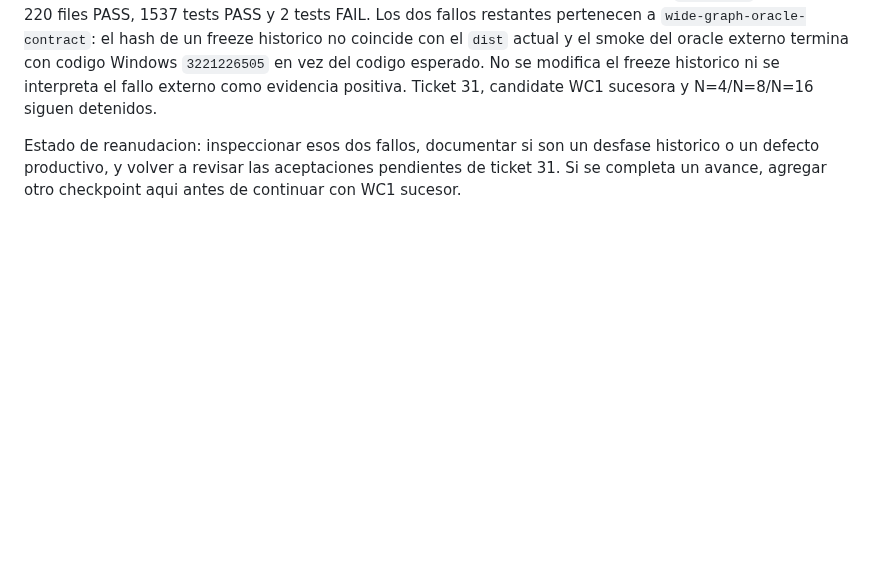
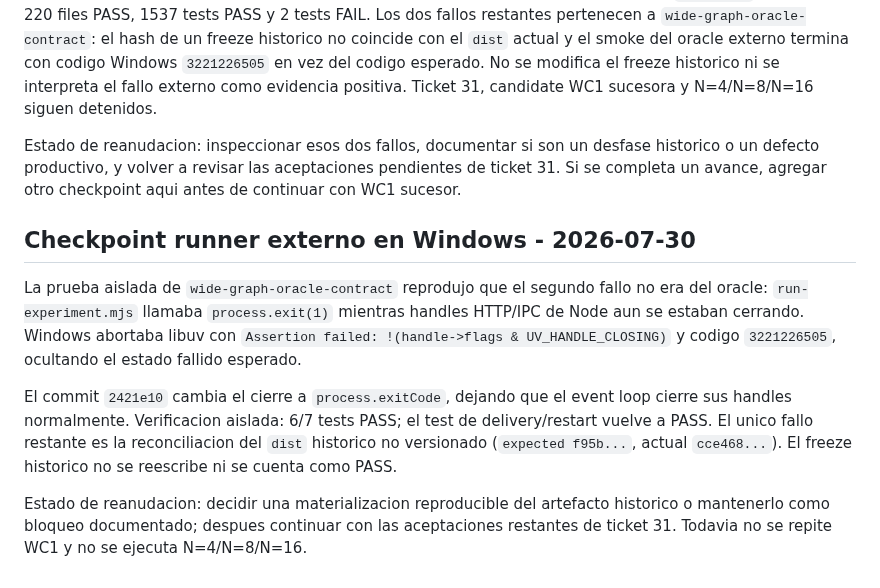
Before and after one commit to franclarke/Manyhands, a Markdown page: docs/tesis/HANDOFF.md, the part around the change. GitHub-like rendering; blank space fills up the shorter version.

Commit message:
docs: record Windows oracle runner fix

```diff
--- a/docs/tesis/HANDOFF.md
+++ b/docs/tesis/HANDOFF.md
@@ -1661,3 +1661,22 @@ Estado de reanudacion: inspeccionar esos dos fallos, documentar si son un
 desfase historico o un defecto productivo, y volver a revisar las aceptaciones
 pendientes de ticket 31. Si se completa un avance, agregar otro checkpoint aqui
 antes de continuar con WC1 sucesor.
+
+## Checkpoint runner externo en Windows - 2026-07-30
+
+La prueba aislada de `wide-graph-oracle-contract` reprodujo que el segundo
+fallo no era del oracle: `run-experiment.mjs` llamaba `process.exit(1)` mientras
+handles HTTP/IPC de Node aun se estaban cerrando. Windows abortaba libuv con
+`Assertion failed: !(handle->flags & UV_HANDLE_CLOSING)` y codigo
+`3221226505`, ocultando el estado fallido esperado.
+
+El commit `2421e10` cambia el cierre a `process.exitCode`, dejando que el event
+loop cierre sus handles normalmente. Verificacion aislada: 6/7 tests PASS; el
+test de delivery/restart vuelve a PASS. El unico fallo restante es la
+reconciliacion del `dist` historico no versionado (`expected f95b...`, actual
+`cce468...`). El freeze historico no se reescribe ni se cuenta como PASS.
+
+Estado de reanudacion: decidir una materializacion reproducible del artefacto
+historico o mantenerlo como bloqueo documentado; despues continuar con las
+aceptaciones restantes de ticket 31. Todavia no se repite WC1 y no se ejecuta
+N=4/N=8/N=16.
```
Also changed, not shown: 1 other file.
